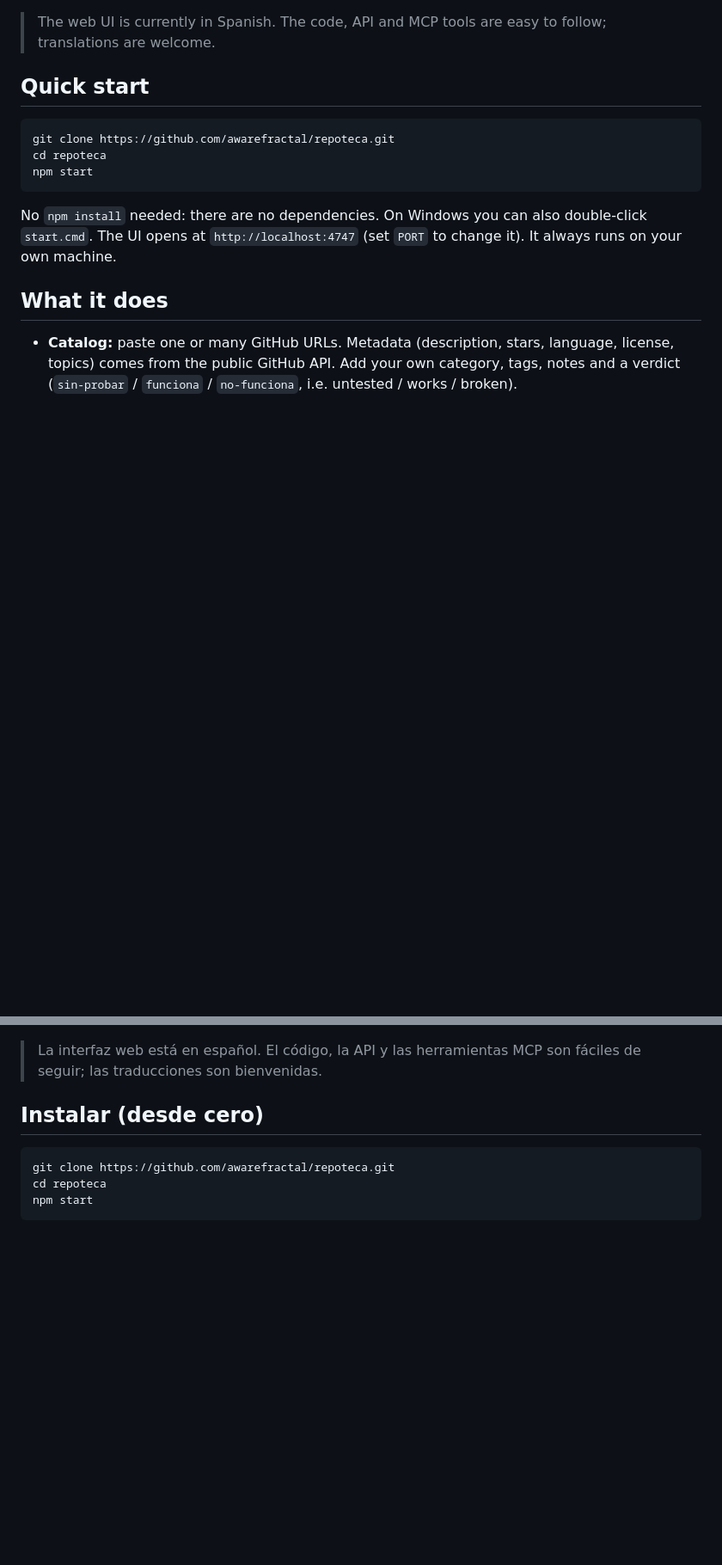
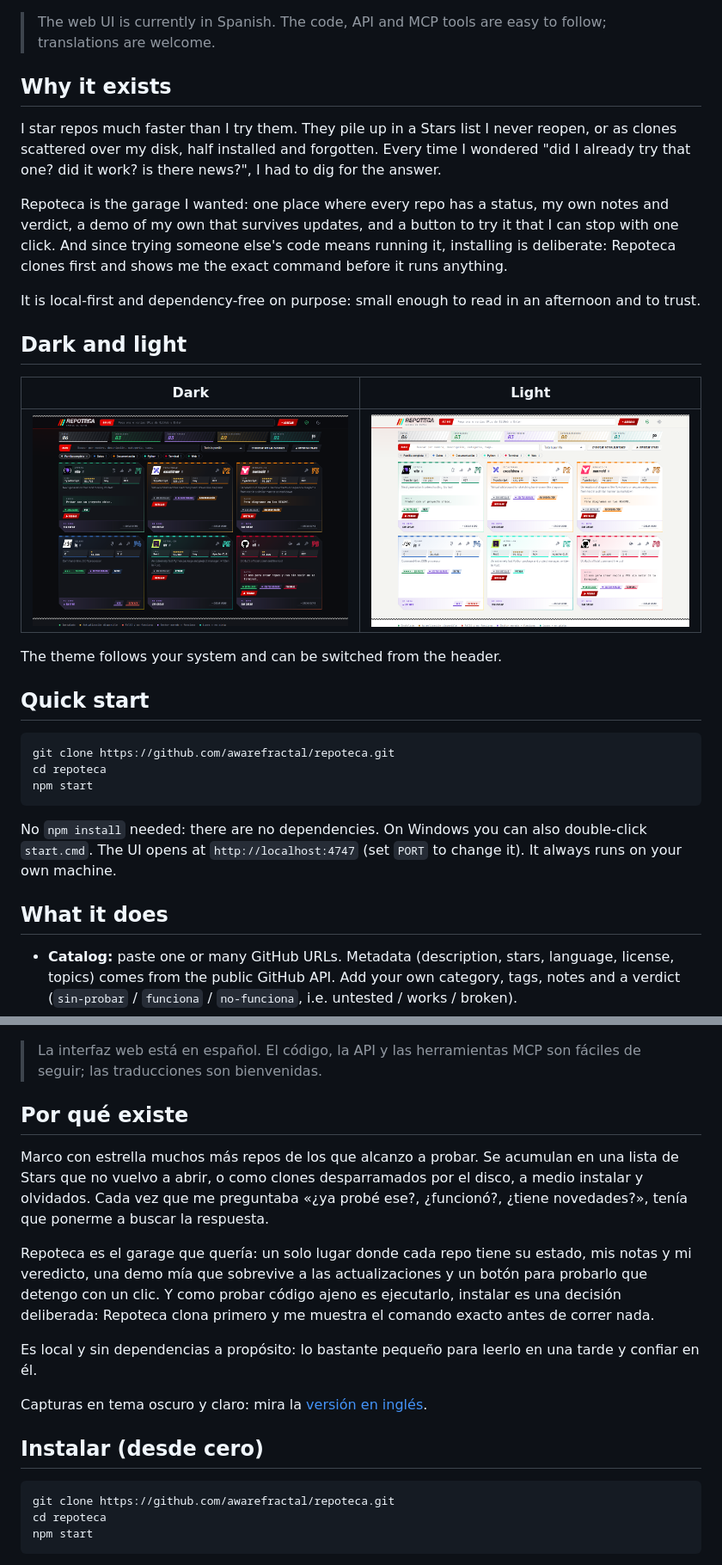
Before and after one commit to awarefractal/repoteca, a Markdown page: README.md, 2 parts joined by grey strips. Shown at 86% size. Drawn GitHub-style; pictures changed too: docs/screenshot-light.png (added), docs/screenshot.png; blank space fills up the shorter version.

Commit message:
README: demo GIF, light-theme screenshot, refreshed dark screenshot and a 'Why it exists' section

```diff
--- a/README.md
+++ b/README.md
@@ -18,5 +18,21 @@ License: [MIT](LICENSE) · Needs [Node.js 20+](https://nodejs.org) and [git](htt
 
 > The web UI is currently in Spanish. The code, API and MCP tools are easy to follow; translations are welcome.
+
+## Why it exists
+
+I star repos much faster than I try them. They pile up in a Stars list I never reopen, or as clones scattered over my disk, half installed and forgotten. Every time I wondered "did I already try that one? did it work? is there news?", I had to dig for the answer.
+
+Repoteca is the garage I wanted: one place where every repo has a status, my own notes and verdict, a demo of my own that survives updates, and a button to try it that I can stop with one click. And since trying someone else's code means running it, installing is deliberate: Repoteca clones first and shows me the exact command before it runs anything.
+
+It is local-first and dependency-free on purpose: small enough to read in an afternoon and to trust.
+
+## Dark and light
+
+| Dark | Light |
+| --- | --- |
+| ![Repoteca in the dark theme: six repo cards with team-colored borders, the time-tower summary and the safe-mode shield](docs/screenshot.png) | ![Repoteca in the light theme, same catalog](docs/screenshot-light.png) |
+
+The theme follows your system and can be switched from the header.
 
 ## Quick start
 
@@ -107,4 +125,14 @@ Licencia: [MIT](LICENSE) · Requiere [Node.js 20+](https://nodejs.org) y [git](h
 > La interfaz web está en español. El código, la API y las herramientas MCP son fáciles de seguir; las traducciones son bienvenidas.
+
+## Por qué existe
+
+Marco con estrella muchos más repos de los que alcanzo a probar. Se acumulan en una lista de Stars que no vuelvo a abrir, o como clones desparramados por el disco, a medio instalar y olvidados. Cada vez que me preguntaba «¿ya probé ese?, ¿funcionó?, ¿tiene novedades?», tenía que ponerme a buscar la respuesta.
+
+Repoteca es el garage que quería: un solo lugar donde cada repo tiene su estado, mis notas y mi veredicto, una demo mía que sobrevive a las actualizaciones y un botón para probarlo que detengo con un clic. Y como probar código ajeno es ejecutarlo, instalar es una decisión deliberada: Repoteca clona primero y me muestra el comando exacto antes de correr nada.
+
+Es local y sin dependencias a propósito: lo bastante pequeño para leerlo en una tarde y confiar en él.
+
+Capturas en tema oscuro y claro: mira la [versión en inglés](#repoteca).
 
 ## Instalar (desde cero)
 
```
Also changed, not shown: other parts of README.md (+3 -1 lines), 1 other file.
